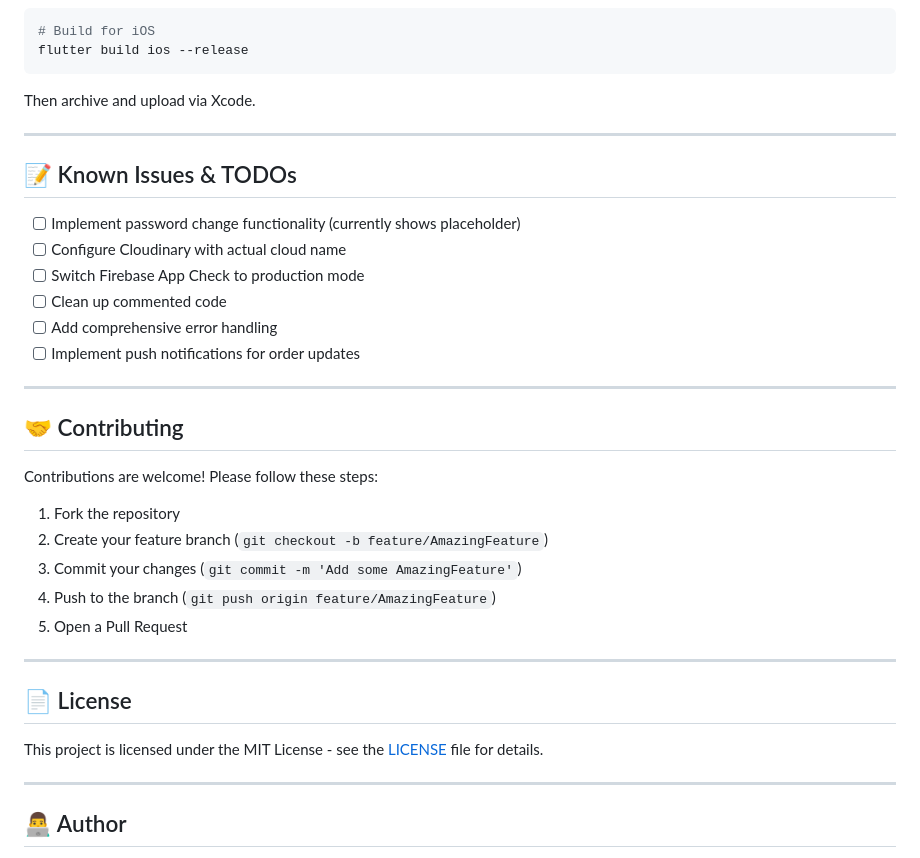
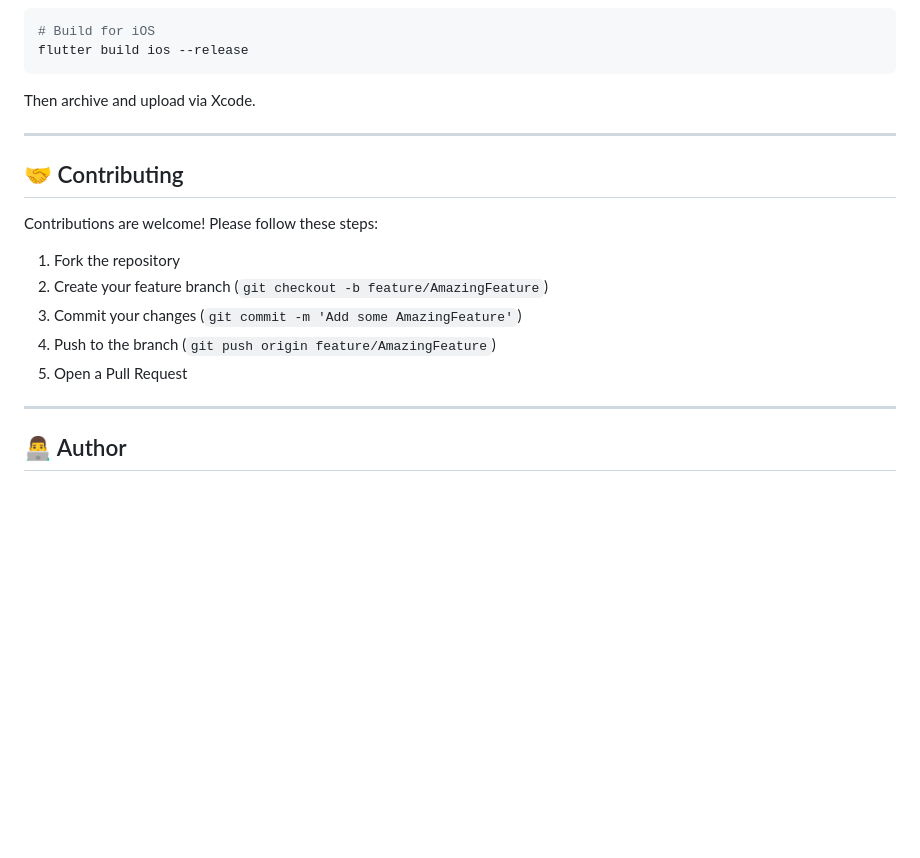
Before and after one commit to durgesh-kanzariya/Dukan-Sathi-Mobile-Application, a Markdown page: README.md, the part around the change. Rendered like a GitHub page; blank space fills up the shorter version.

Commit message:
Clean up README by removing unnecessary sections
Removed the 'Known Issues & TODOs' and 'License' sections from the README.

```diff
--- a/README.md
+++ b/README.md
@@ -326,17 +326,6 @@ Then archive and upload via Xcode.
 
 ---
 
-## 📝 Known Issues & TODOs
-
-- [ ] Implement password change functionality (currently shows placeholder)
-- [ ] Configure Cloudinary with actual cloud name
-- [ ] Switch Firebase App Check to production mode
-- [ ] Clean up commented code
-- [ ] Add comprehensive error handling
-- [ ] Implement push notifications for order updates
-
----
-
 ## 🤝 Contributing
 
 Contributions are welcome! Please follow these steps:
@@ -346,12 +335,6 @@ Contributions are welcome! Please follow these steps:
 3. Commit your changes (`git commit -m 'Add some AmazingFeature'`)
 4. Push to the branch (`git push origin feature/AmazingFeature`)
 5. Open a Pull Request
-
----
-
-## 📄 License
-
-This project is licensed under the MIT License - see the [LICENSE](LICENSE) file for details.
 
 ---
 
```
